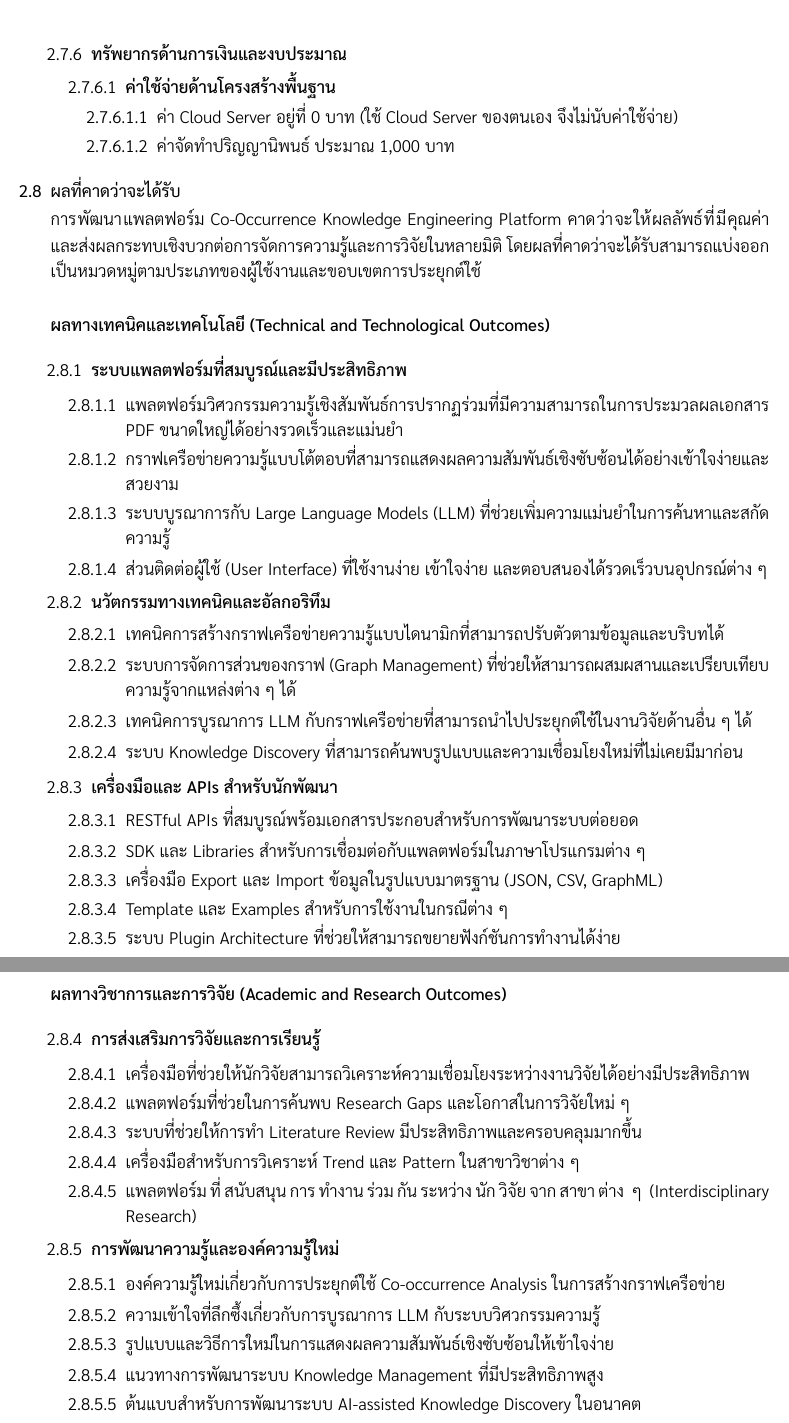
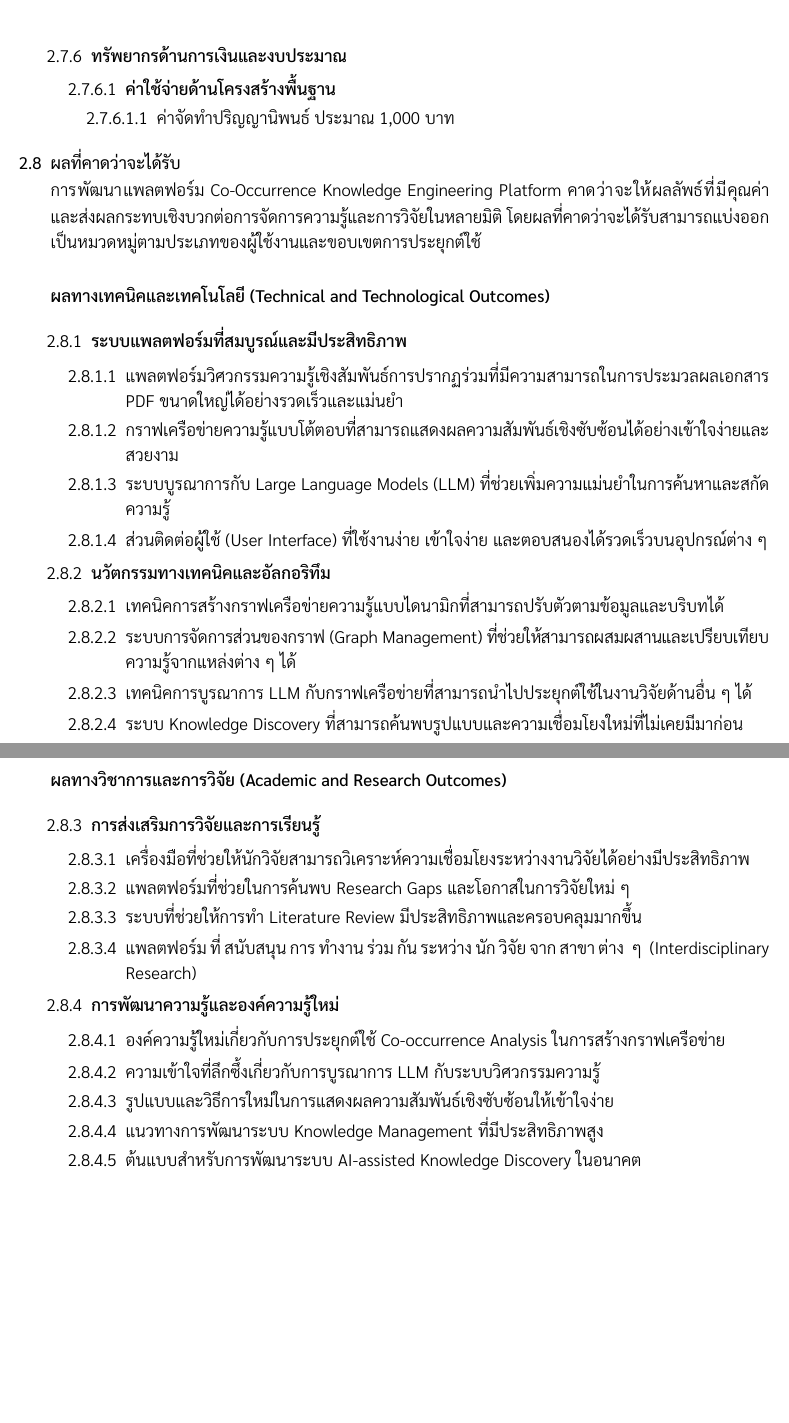
Before and after one commit to yothgewalt/co-occurrence-knowledge-engineering-platform-thesis-proposal, a LaTeX document (main.tex): two parts of pages 14 and 15 of 28, joined at a grey line, cut so that both start at the same text, the shorter picture padded with empty space. Compiled offline with XeLaTeX.

```diff
--- a/main.tex
+++ b/main.tex
@@ -776,8 +777,7 @@
             \begin{enumerate}
                 \item[2.7.6.1] \textbf{ค่าใช้จ่ายด้านโครงสร้างพื้นฐาน}
                 \begin{enumerate}
-                    \item[2.7.6.1.1] ค่า Cloud Server อยู่ที่ 0 บาท (ใช้ Cloud Server ของตนเอง จึงไม่นับค่าใช้จ่าย)
-                    \item[2.7.6.1.2] ค่าจัดทำปริญญานิพนธ์ ประมาณ 1,000 บาท
+                    \item[2.7.6.1.1] ค่าจัดทำปริญญานิพนธ์ ประมาณ 1,000 บาท
                 \end{enumerate}
             \end{enumerate}
         \end{enumerate}
@@ -809,38 +809,28 @@
                 \item[2.8.2.3] เทคนิคการบูรณาการ LLM กับกราฟเครือข่ายที่สามารถนำไปประยุกต์ใช้ในงานวิจัยด้านอื่น ๆ ได้
                 \item[2.8.2.4] ระบบ Knowledge Discovery ที่สามารถค้นพบรูปแบบและความเชื่อมโยงใหม่ที่ไม่เคยมีมาก่อน
             \end{enumerate}
-
-            \item[2.8.3] \textbf{เครื่องมือและ APIs สำหรับนักพัฒนา}
-            \begin{enumerate}
-                \item[2.8.3.1] RESTful APIs ที่สมบูรณ์พร้อมเอกสารประกอบสำหรับการพัฒนาระบบต่อยอด
-                \item[2.8.3.2] SDK และ Libraries สำหรับการเชื่อมต่อกับแพลตฟอร์มในภาษาโปรแกรมต่าง ๆ
-                \item[2.8.3.3] เครื่องมือ Export และ Import ข้อมูลในรูปแบบมาตรฐาน (JSON, CSV, GraphML)
-                \item[2.8.3.4] Template และ Examples สำหรับการใช้งานในกรณีต่าง ๆ
-                \item[2.8.3.5] ระบบ Plugin Architecture ที่ช่วยให้สามารถขยายฟังก์ชันการทำงานได้ง่าย
-            \end{enumerate}
         \end{enumerate}
 
-        \vspace{0.2cm}
+        \vspace{6cm}
 
         \textbf{ผลทางวิชาการและการวิจัย (Academic and Research Outcomes)}
 
         \begin{enumerate}
-            \item[2.8.4] \textbf{การส่งเสริมการวิจัยและการเรียนรู้}
+            \item[2.8.3] \textbf{การส่งเสริมการวิจัยและการเรียนรู้}
             \begin{enumerate}
-                \item[2.8.4.1] เครื่องมือที่ช่วยให้นักวิจัยสามารถวิเคราะห์ความเชื่อมโยงระหว่างงานวิจัยได้อย่างมีประสิทธิภาพ
-                \item[2.8.4.2] แพลตฟอร์มที่ช่วยในการค้นพบ Research Gaps และโอกาสในการวิจัยใหม่ ๆ
-                \item[2.8.4.3] ระบบที่ช่วยให้การทำ Literature Review มีประสิทธิภาพและครอบคลุมมากขึ้น
-                \item[2.8.4.4] เครื่องมือสำหรับการวิเคราะห์ Trend และ Pattern ในสาขาวิชาต่าง ๆ
-                \item[2.8.4.5] แพลตฟอร์มที่สนับสนุนการทำงานร่วมกันระหว่างนักวิจัยจากสาขาต่าง ๆ (Interdisciplinary Research)
+                \item[2.8.3.1] เครื่องมือที่ช่วยให้นักวิจัยสามารถวิเคราะห์ความเชื่อมโยงระหว่างงานวิจัยได้อย่างมีประสิทธิภาพ
+                \item[2.8.3.2] แพลตฟอร์มที่ช่วยในการค้นพบ Research Gaps และโอกาสในการวิจัยใหม่ ๆ
+                \item[2.8.3.3] ระบบที่ช่วยให้การทำ Literature Review มีประสิทธิภาพและครอบคลุมมากขึ้น
+                \item[2.8.3.4] แพลตฟอร์มที่สนับสนุนการทำงานร่วมกันระหว่างนักวิจัยจากสาขาต่าง ๆ (Interdisciplinary Research)
             \end{enumerate}
 
-            \item[2.8.5] \textbf{การพัฒนาความรู้และองค์ความรู้ใหม่}
+            \item[2.8.4] \textbf{การพัฒนาความรู้และองค์ความรู้ใหม่}
             \begin{enumerate}
-                \item[2.8.5.1] องค์ความรู้ใหม่เกี่ยวกับการประยุกต์ใช้ Co-occurrence Analysis ในการสร้างกราฟเครือข่าย
-                \item[2.8.5.2] ความเข้าใจที่ลึกซึ้งเกี่ยวกับการบูรณาการ LLM กับระบบวิศวกรรมความรู้
-                \item[2.8.5.3] รูปแบบและวิธีการใหม่ในการแสดงผลความสัมพันธ์เชิงซับซ้อนให้เข้าใจง่าย
-                \item[2.8.5.4] แนวทางการพัฒนาระบบ Knowledge Management ที่มีประสิทธิภาพสูง
-                \item[2.8.5.5] ต้นแบบสำหรับการพัฒนาระบบ AI-assisted Knowledge Discovery ในอนาคต
+                \item[2.8.4.1] องค์ความรู้ใหม่เกี่ยวกับการประยุกต์ใช้ Co-occurrence Analysis ในการสร้างกราฟเครือข่าย
+                \item[2.8.4.2] ความเข้าใจที่ลึกซึ้งเกี่ยวกับการบูรณาการ LLM กับระบบวิศวกรรมความรู้
+                \item[2.8.4.3] รูปแบบและวิธีการใหม่ในการแสดงผลความสัมพันธ์เชิงซับซ้อนให้เข้าใจง่าย
+                \item[2.8.4.4] แนวทางการพัฒนาระบบ Knowledge Management ที่มีประสิทธิภาพสูง
+                \item[2.8.4.5] ต้นแบบสำหรับการพัฒนาระบบ AI-assisted Knowledge Discovery ในอนาคต
             \end{enumerate}
         \end{enumerate}
 
```
Also changed, not shown: main.pdf, main.tex (5 more changed lines).
